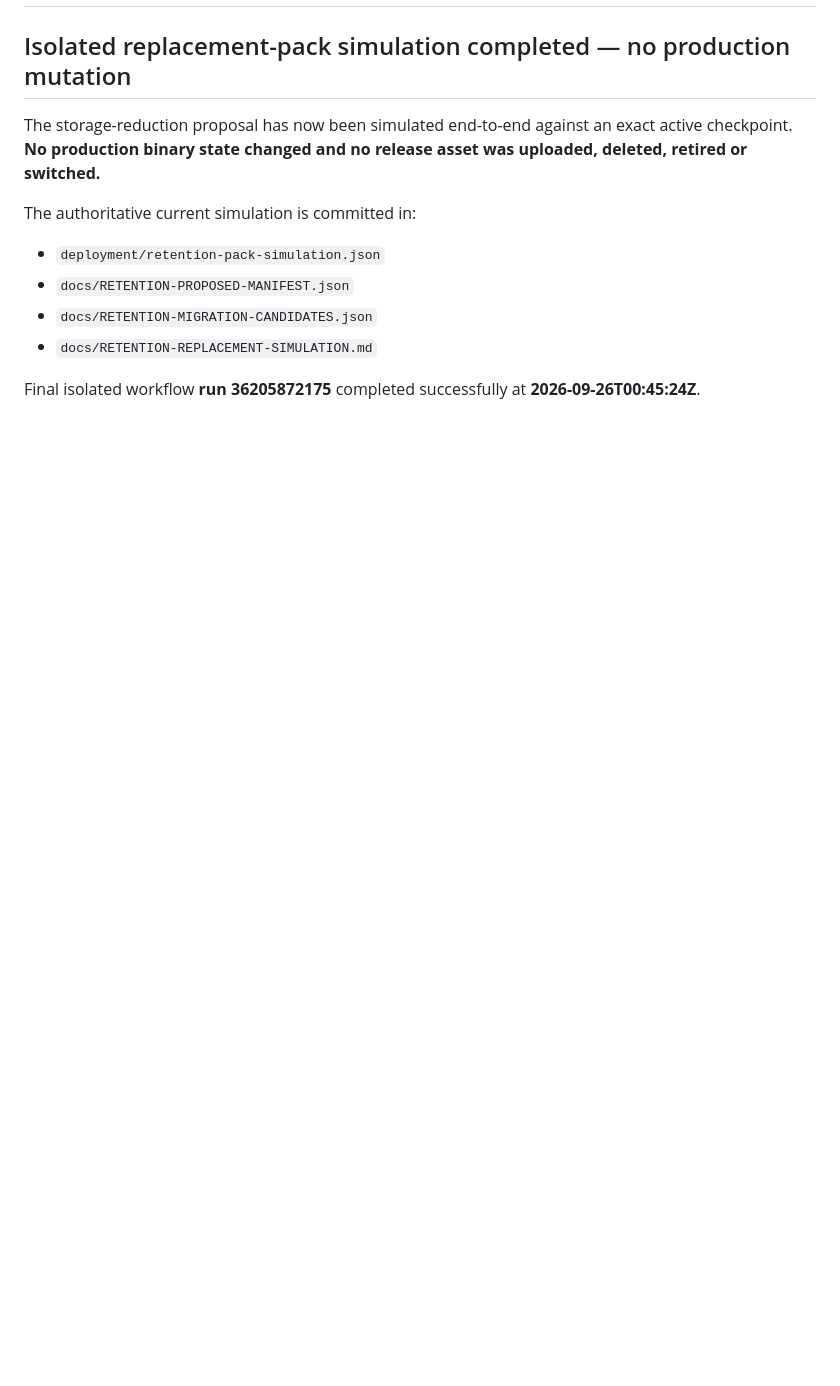
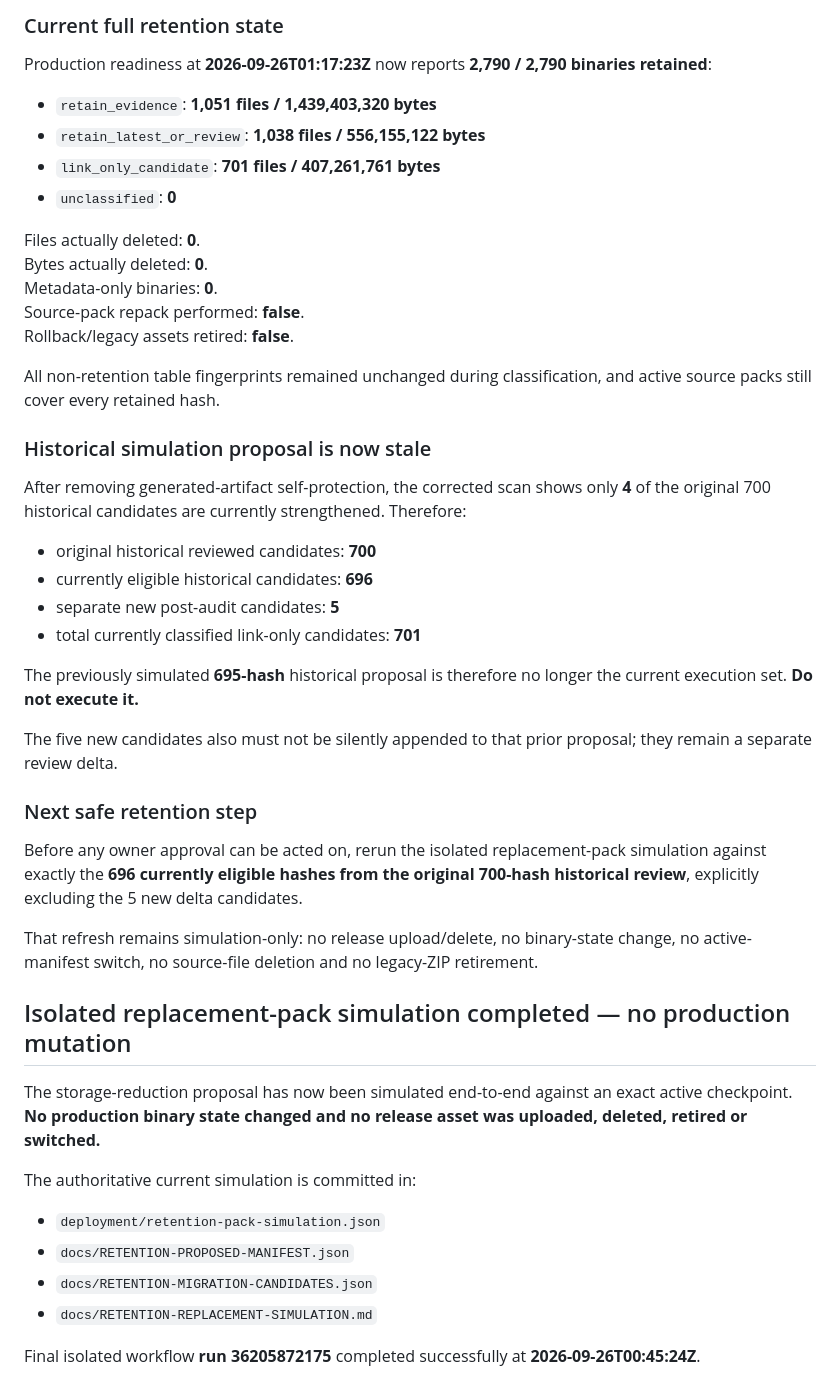
Before and after one commit to Vasuki8/Smallcap-Ledger, a Markdown page: docs/SOURCE-RETENTION-AUDIT.md, the part around one of its changes. Rendered like a GitHub page; blank space fills up the shorter version.

Commit message:
Document post-audit retention hash review

```diff
--- a/docs/SOURCE-RETENTION-AUDIT.md
+++ b/docs/SOURCE-RETENTION-AUDIT.md
@@ -2,3 +62,39 @@
+### Current full retention state
+
+Production readiness at **2026-09-26T01:17:23Z** now reports **2,790 / 2,790 binaries retained**:
+
+- `retain_evidence`: **1,051 files / 1,439,403,320 bytes**
+- `retain_latest_or_review`: **1,038 files / 556,155,122 bytes**
+- `link_only_candidate`: **701 files / 407,261,761 bytes**
+- `unclassified`: **0**
+
+Files actually deleted: **0**.
+Bytes actually deleted: **0**.
+Metadata-only binaries: **0**.
+Source-pack repack performed: **false**.
+Rollback/legacy assets retired: **false**.
+
+All non-retention table fingerprints remained unchanged during classification, and active source packs still cover every retained hash.
+
+### Historical simulation proposal is now stale
+
+After removing generated-artifact self-protection, the corrected scan shows only **4** of the original 700 historical candidates are currently strengthened. Therefore:
+
+- original historical reviewed candidates: **700**
+- currently eligible historical candidates: **696**
+- separate new post-audit candidates: **5**
+- total currently classified link-only candidates: **701**
+
+The previously simulated **695-hash** historical proposal is therefore no longer the current execution set. **Do not execute it.**
+
+The five new candidates also must not be silently appended to that prior proposal; they remain a separate review delta.
+
+### Next safe retention step
+
+Before any owner approval can be acted on, rerun the isolated replacement-pack simulation against exactly the **696 currently eligible hashes from the original 700-hash historical review**, explicitly excluding the 5 new delta candidates.
+
+That refresh remains simulation-only: no release upload/delete, no binary-state change, no active-manifest switch, no source-file deletion and no legacy-ZIP retirement.
+
 
 ## Isolated replacement-pack simulation completed — no production mutation
 
```
Also changed, not shown: other parts of docs/SOURCE-RETENTION-AUDIT.md (+60 -0 lines).
